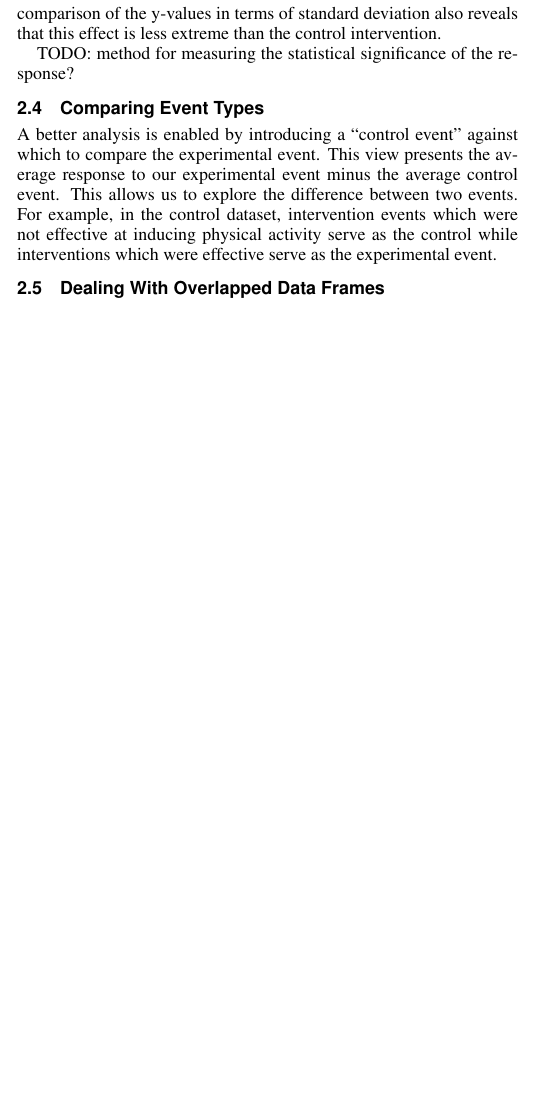
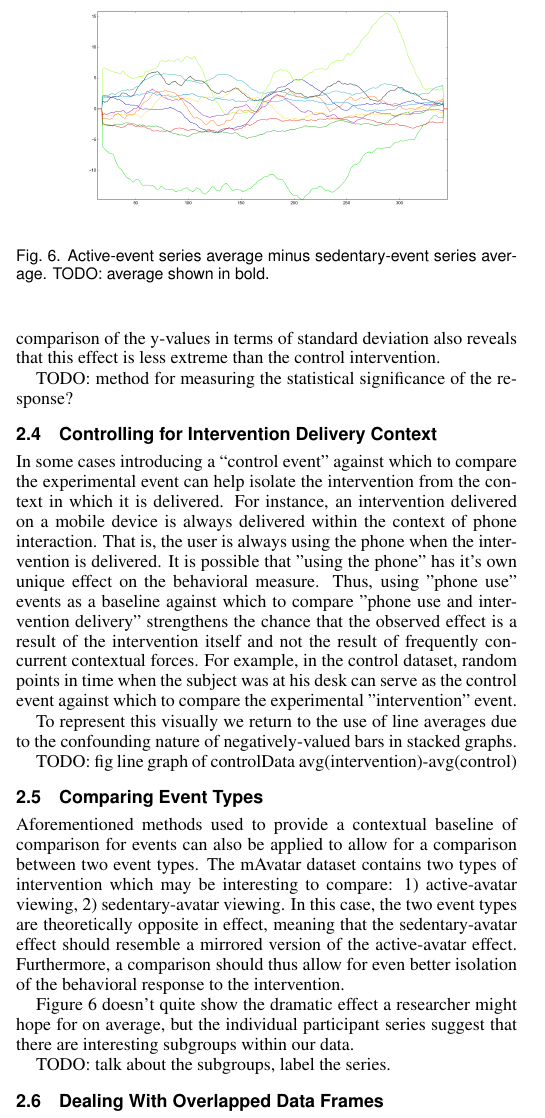
Before and after one commit to 7yl4r/interventionViz, a LaTeX document (template.tex): part of one column of page 3 of 3 before the commit and part of one column of page 3 of 4 after it, cut at the place of the change, the shorter picture padded with empty space. Compiled offline with pdfLaTeX.

Commit message:
added text on comparing events

```diff
--- a/template.tex
+++ b/template.tex
@@ -250,11 +250,35 @@ Figure \ref{fig:knowMe_stacked} shows an increase in heart-rate following the de
 
 TODO: method for measuring the statistical significance of the response?
 
+\subsection{Controlling for Intervention Delivery Context}
+In some cases introducing a “control event” against which to compare the experimental event can help isolate the intervention from the context in which it is delivered.
+For instance, an intervention delivered on a mobile device is always delivered within the context of phone interaction.
+That is, the user is always using the phone when the intervention is delivered.
+It is possible that "using the phone" has it's own unique effect on the behavioral measure.
+Thus, using "phone use" events as a baseline against which to compare "phone use and intervention delivery" strengthens the chance that the observed effect is a result of the intervention itself and not the result of frequently concurrent contextual forces.
+For example, in the control dataset, random points in time when the subject was at his desk can serve as the control event against which to compare the experimental "intervention" event.
+
+To represent this visually we return to the use of line averages due to the confounding nature of negatively-valued bars in stacked graphs.
+
+TODO: fig line graph of controlData avg(intervention)-avg(control)
+
+
 \subsection{Comparing Event Types}
-A better analysis is enabled by introducing a “control event” against which to compare the experimental event.
-This view presents the average response to our experimental event minus the average control event.
-This allows us to explore the difference between two events.
-For example, in the control dataset, intervention events which were not effective at inducing physical activity serve as the control while interventions which were effective serve as the experimental event.
+Aforementioned methods used to provide a contextual baseline of comparison for events can also be applied to allow for a comparison between two event types.
+The mAvatar dataset contains two types of intervention which may be interesting to compare: 1) active-avatar viewing, 2) sedentary-avatar viewing.
+In this case, the two event types are theoretically opposite in effect, meaning that the sedentary-avatar effect should resemble a mirrored version of the active-avatar effect.
+Furthermore, a comparison should thus allow for even better isolation of the behavioral response to the intervention.
+
+\begin{figure}
+\centering
+\includegraphics[width=0.9\columnwidth]{./img/nonexclude_steps_60m_after_view_event_avg19.png}
+\caption{Active-event series average minus sedentary-event series average. TODO: average shown in bold.}
+\label{fig:mAvatarDifference}
+\end{figure}
+
+Figure \ref{fig:mAvatarDifference} doesn't quite show the dramatic effect a researcher might hope for on average, but the individual participant series suggest that there are interesting subgroups within our data.
+
+TODO: talk about the subgroups, label the series.
 
 \subsection{Dealing With Overlapped Data Frames}
 When looking at data surrounding an event, we must be cognizant of how instances of the same event at another time may effect our data. For instance, if our analysis targets the 30min following an event, and the event frequently occurs at 10m intervals, the overlapping signals will create unwanted artifacts.
```
Also changed, not shown: img/nonexclude_steps_60m_after_view_event_avg19.png (renamed from img/UNUSED/nonexclude_steps_60m_after_view_event_avg19.png).
